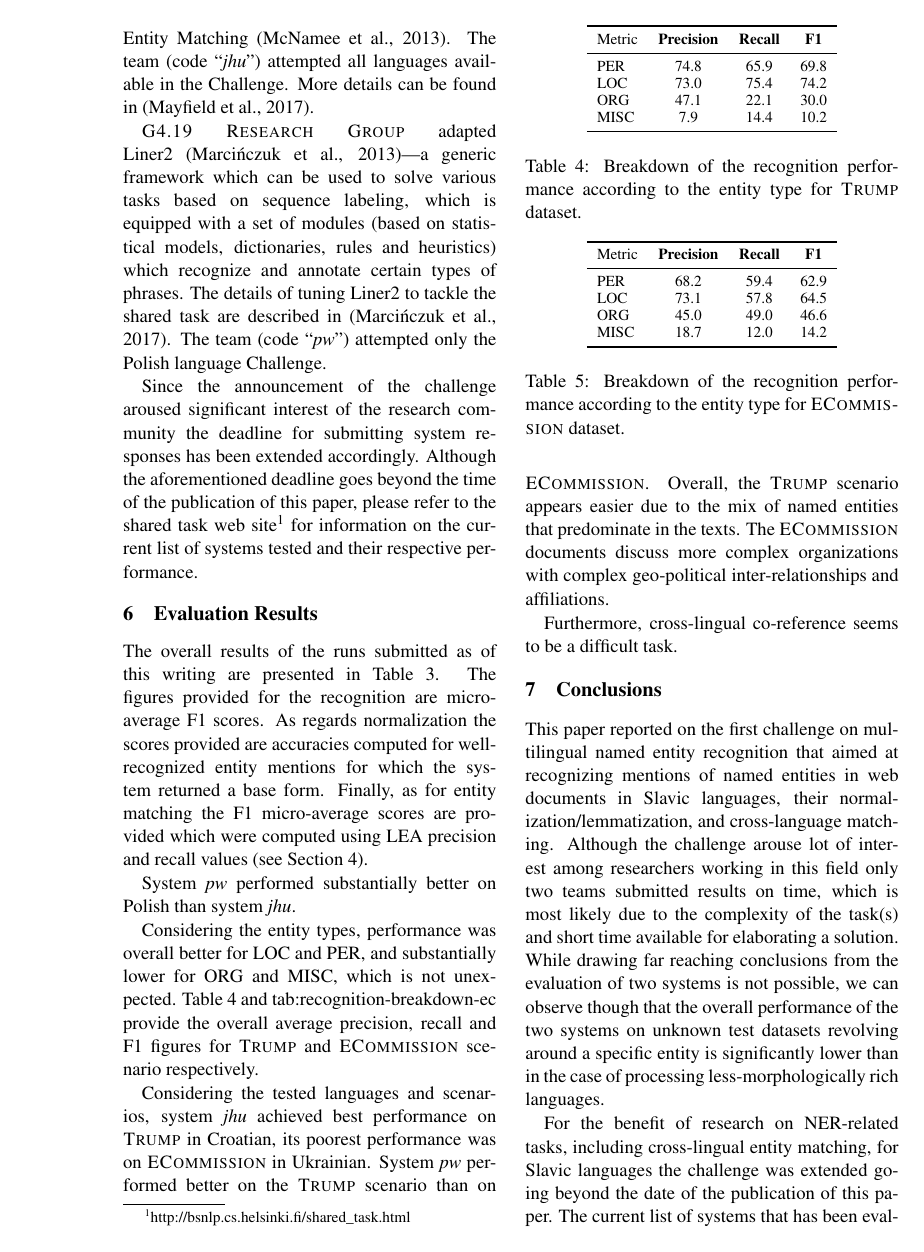
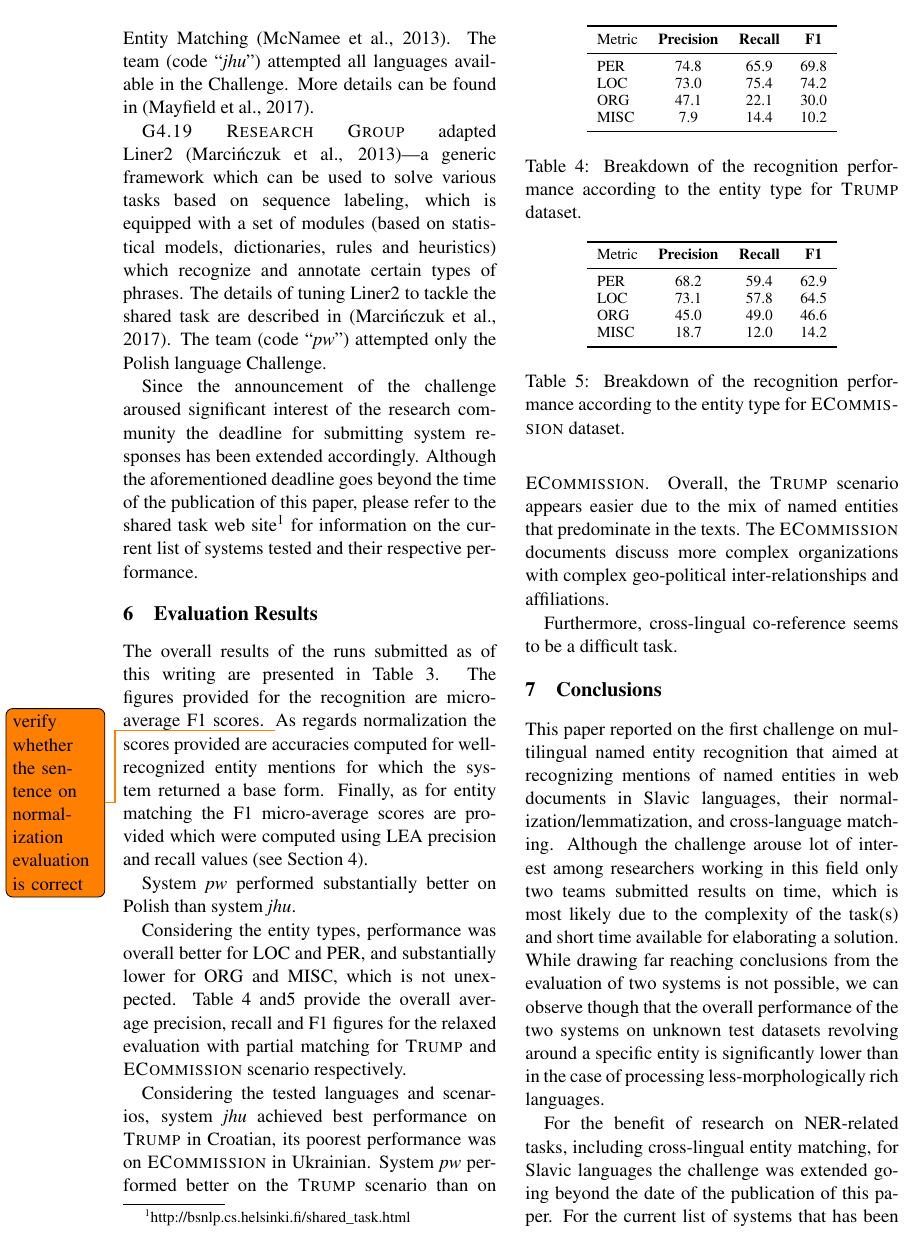
Before and after one commit to saparagus/bsnlp, a LaTeX paper (2017-paper-NE-shared-task/shared_task_BNSLP_2017.tex): page 7 of 9. Compiled offline with pdfLaTeX.

Commit message:
small fixes

```diff
--- a/2017-paper-NE-shared-task/shared_task_BNSLP_2017.tex
+++ b/2017-paper-NE-shared-task/shared_task_BNSLP_2017.tex
@@ -731,7 +733,8 @@ performance.
 
 The overall results of the runs submitted as of this writing are presented in
 Table~\ref{tab:eval-results}. The figures provided for the recognition are
-micro-average F1 scores. As regards normalization the scores provided are
+micro-average F1 scores. \todo{verify whether the sentence on normalization evaluation is correct}
+As regards normalization the scores provided are
 accuracies computed for well-recognized entity mentions for which the system
 returned a base form. Finally, as for entity matching the F1 micro-average scores
 are provided which were computed using LEA precision and recall values (see Section~\ref{sec:evaluation}).
@@ -742,9 +745,9 @@ System {\em pw} performed substantially better on Polish than system {\em
 
 Considering the entity types, performance was overall better for LOC and
 PER, and substantially lower for ORG and MISC, which is not unexpected.
-Table~\ref{tab:recognition-breakdown-trump} and {tab:recognition-breakdown-ec}
-provide the overall average precision, recall and F1 figures for {\sc Trump} and
-{\sc ECommission} scenario respectively.
+Table~\ref{tab:recognition-breakdown-trump} and\ref{tab:recognition-breakdown-ec}
+provide the overall average precision, recall and F1 figures for the relaxed evaluation
+with partial matching for {\sc Trump} and {\sc ECommission} scenario respectively.
 
 Considering the tested languages and scenarios, system {\em jhu} achieved
 best performance on {\sc Trump} in Croatian, its poorest performance was on {\sc ECommission}
@@ -810,5 +813,4 @@ the overall performance of the two systems on unknown test datasets revolving ar
 is significantly lower than in the case of processing less-morphologically rich languages.
 
 For the benefit of research on NER-related tasks, including cross-lingual entity matching, for Slavic
-languages the challenge was extended going beyond the date of the publication of this paper. The current
-list of systems that has been evaluated on the different task(s) is listed on the shared task web page.
+languages the challenge was extended going beyond the date of the publication of this paper. For the current
```
Also changed, not shown: 2017-paper-NE-shared-task/shared_task_BNSLP_2017.tex (10 more changed lines).
